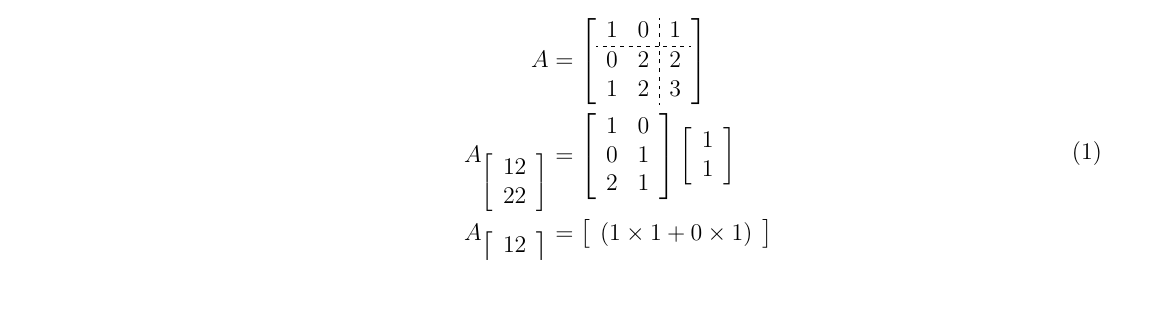
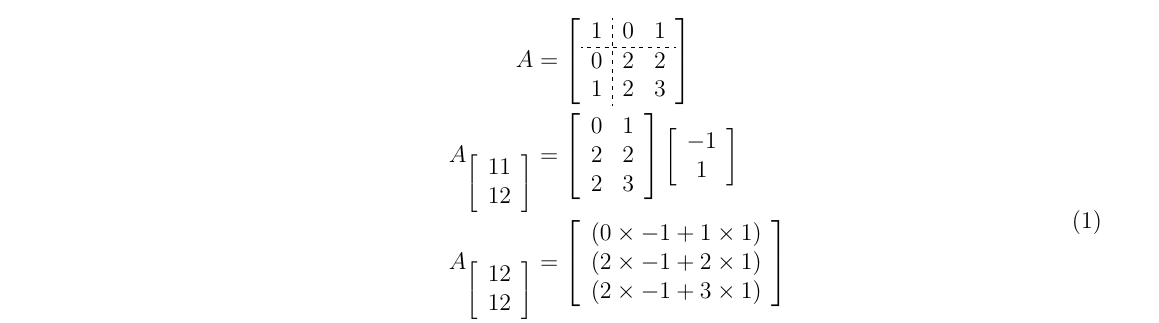
Before and after one commit to dosorio/GENE638, a LaTeX problem sheet (GENE638-HW2/HW2_DanielOsorio.tex): part of page 1 of 2, cut so that both start at the same text, the shorter picture padded with empty space. Compiled offline with pdfLaTeX; a LaTeX package or settings file that is missing is left out.

Commit message:
Update 3

```diff
--- a/GENE638-HW2/HW2_DanielOsorio.tex
+++ b/GENE638-HW2/HW2_DanielOsorio.tex
@@ -31,9 +31,10 @@
 %\hdashline[2pt/2pt]
 \begin{equation}
 \begin{split}
-A &= \left[\begin{array}{cc;{2pt/2pt}c}1 & 0 &1 \\\hdashline[2pt/2pt] 0 & 2 & 2 \\ 1 & 2 & 3\end{array}\right]\\
-A_{\left[\begin{array}{c}12\\22\end{array}\right]}&= \left[\begin{array}{cc}1&0\\0&1\\2&1\end{array}\right]\left[\begin{array}{c}1\\1\end{array}\right]\\
-A_{\left[\begin{array}{c}12\\22\end{array}\right]}&= \left[\begin{array}{c}(1 \times 1 + 0 \times 1)\end{array}\right]
+A &= \left[\begin{array}{c;{2pt/2pt}cc}1 & 0 &1 \\\hdashline[2pt/2pt] 0 & 2 & 2 \\ 1 & 2 & 3\end{array}\right]\\
+A_{\left[\begin{array}{c}11\\12\end{array}\right]}&= \left[\begin{array}{cc}0&1\\2&2\\2&3\end{array}\right]\left[\begin{array}{c}-1\\1\end{array}\right]\\
+A_{\left[\begin{array}{c}12\\12\end{array}\right]}&= \left[\begin{array}{c}(0 \times -1 + 1 \times 1)\\(2 \times -1 + 2 \times 1)\\(2 \times -1 + 3 \times 1)\end{array}\right]\\
+A_{\left[\begin{array}{c}12\\12\end{array}\right]}&= \left[\begin{array}{c}1\\0\\1\end{array}\right]
 \end{split}
 \end{equation}
 %\multirow{2}{*}{}
```
Also changed, not shown: GENE638-HW2/HW2_DanielOsorio-concordance.tex (+1 -1 lines), GENE638-HW2/HW2_DanielOsorio.pdf, 3 other files.
